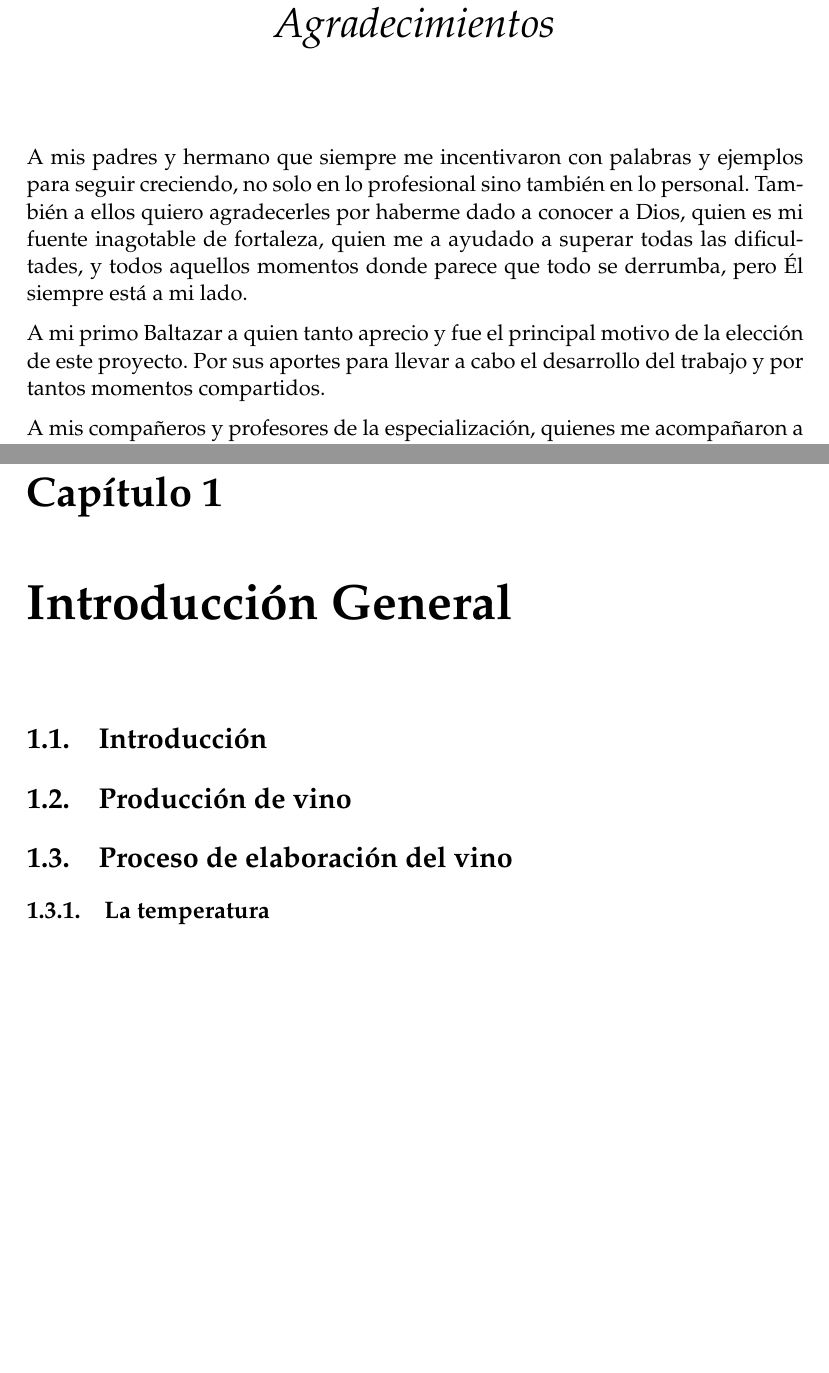
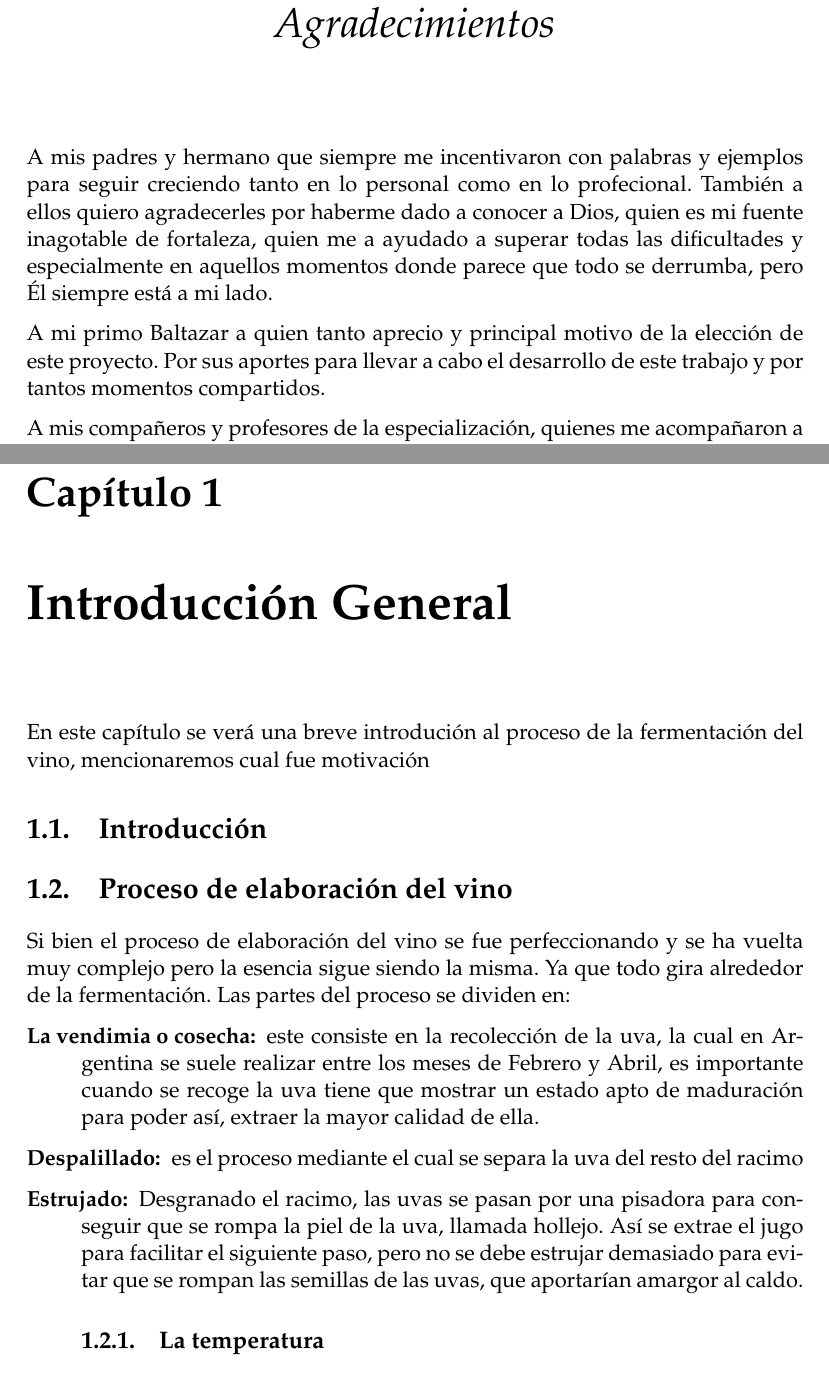
Before and after one commit to lchico/Memoria_chz, a LaTeX thesis (memoria.tex, which reads Chapters/Chapter1.tex): two parts of pages 5 and 15 of 47 before the commit and two parts of pages 5 and 15 of 49 after it, joined at a grey line, cut so that both start at the same text, the shorter picture padded with empty space. Compiled offline with pdfLaTeX.

Commit message:
Update Chapter2 and memori.tex

```diff
--- a/Chapters/Chapter1.tex
+++ b/Chapters/Chapter1.tex
@@ -4,6 +4,8 @@
 
 \label{Chapter1} % For referencing the chapter elsewhere, use \ref{Chapter1}
 \label{IntroGeneral}
+
+En este capítulo se verá una breve introdución al proceso de la fermentación del vino, mencionaremos cual fue motivación
 
 %----------------------------------------------------------------------------------------
 
@@ -21,8 +23,14 @@
 
 %----------------------------------------------------------------------------------------
 
-\section{Producción de vino}
 \section{Proceso de elaboración del vino}
+Si bien el proceso de elaboración del vino se fue perfeccionando y se ha vuelta muy complejo pero la esencia sigue siendo la misma. Ya que todo gira alrededor de la fermentación.
+Las partes del proceso se dividen en:
+\begin{description}
+  \item[La vendimia o cosecha:] este consiste en la recolección de la uva, la cual en Argentina se suele realizar entre los meses de Febrero y Abril, es importante cuando se recoge la uva tiene que mostrar un estado apto de maduración para poder así, extraer la mayor calidad de ella.
+  \item[Despalillado:] es el proceso mediante el cual se separa la uva del resto del racimo
+  \item[Estrujado:] Desgranado el racimo, las uvas se pasan por una pisadora para conseguir que se rompa la piel de la uva, llamada hollejo. Así se extrae el jugo para facilitar el siguiente paso, pero no se debe estrujar demasiado para evitar que se rompan las semillas de las uvas, que aportarían amargor al caldo.
+  \item
 
 \subsection{La temperatura}
 
--- a/memoria.tex
+++ b/memoria.tex
@@ -196,9 +196,9 @@ La implementación se hizo sobre la CIAA NXP, mediante un sistema operativo de t
 %\addchaptertocentry{\acknowledgementname} % Descomentando esta línea se puede agregar los agradecimientos al índice
 \vspace{1.5cm}
 
-A mis padres y hermano que siempre me incentivaron con palabras y ejemplos para seguir creciendo, no solo en lo profesional sino también en lo personal. También a ellos quiero agradecerles por haberme dado a conocer a Dios, quien es mi fuente inagotable de fortaleza, quien me a ayudado a superar todas las dificultades, y todos aquellos momentos donde parece que todo se derrumba, pero Él siempre está a mi lado.
+A mis padres y hermano que siempre me incentivaron con palabras y ejemplos para seguir creciendo tanto en lo personal como en lo profecional. También a ellos quiero agradecerles por haberme dado a conocer a Dios, quien es mi fuente inagotable de fortaleza, quien me a ayudado a superar todas las dificultades y especialmente en aquellos momentos donde parece que todo se derrumba, pero Él siempre está a mi lado.
 
-A mi primo Baltazar a quien tanto aprecio y fue el principal motivo de la elección de este proyecto. Por sus aportes para llevar a cabo el desarrollo del trabajo y por tantos momentos compartidos.
+A mi primo Baltazar a quien tanto aprecio y principal motivo de la elección de este proyecto. Por sus aportes para llevar a cabo el desarrollo de este trabajo y por tantos momentos compartidos.
 
 A mis compañeros y profesores de la especialización, quienes me acompañaron a lo largo del año transmitiendo sus conocimientos y experiencias. Especialmente a Horacio Martínez quien me prestó la CIAA-NXP y a Patricio Bos que con sus valiosos aportes hicieron posible que realizara este proyecto.
 
```
Also changed, not shown: Figures/proceso_vino_op1.jpg (added), memoria.tex (2 more changed lines).
